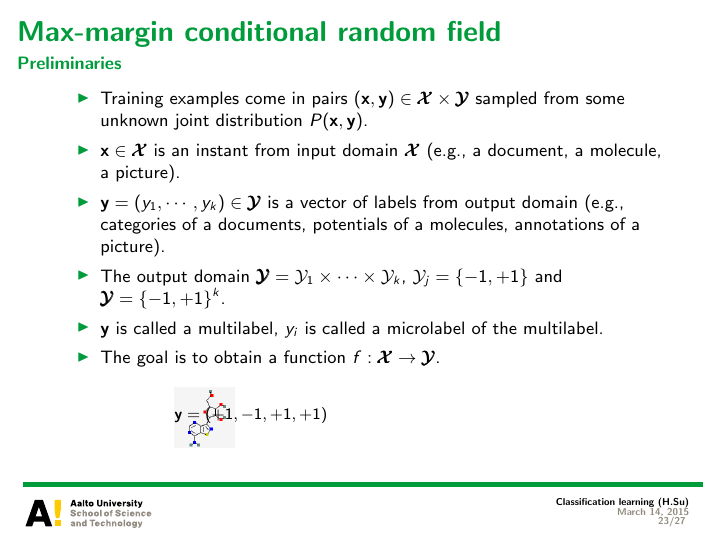
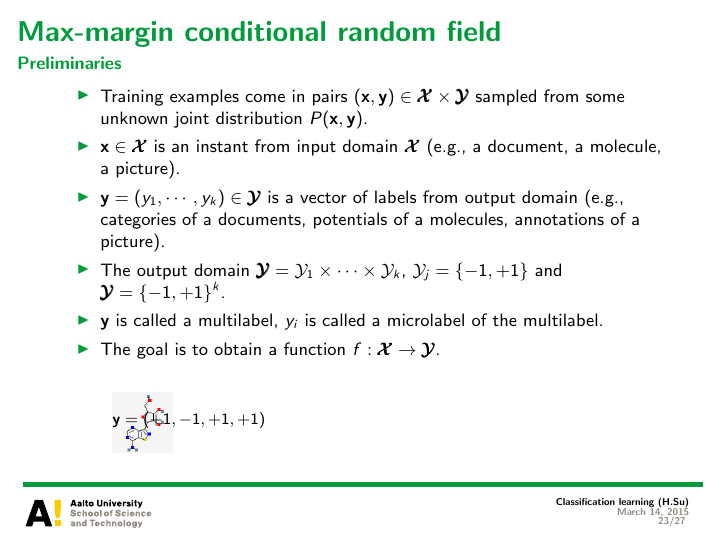
Before and after one commit to hongyusu/Posters_and_Presentations, LaTeX slides (Presentations/T61_6080_special_course_in_bioinformatics2/example.tex): page 23 of 27. The pictures show the PDF file Presentations/T61_6080_special_course_in_bioinformatics2/example.pdf that the author committed with the source.

Commit message:
auto upload

```diff
--- a/Presentations/T61_6080_special_course_in_bioinformatics2/example.tex
+++ b/Presentations/T61_6080_special_course_in_bioinformatics2/example.tex
@@ -408,7 +408,7 @@
 		\item The goal is to obtain a function $f:\vXcal\rightarrow\vYcal$.
 		\begin{table}
         \scriptsize
- \begin{tabular}{p{5cm}p{2cm}}
+ \begin{tabular}{p{10cm}p{10cm}}
         \multirow{3}{*}{\includegraphics[scale = 0.3]{./figures/mol1.png}} &
            \\
           $\vy=(+1,-1,+1,+1)$ \\
```
Also changed, not shown: Presentations/T61_6080_special_course_in_bioinformatics2/example.pdf, 1 other file.
